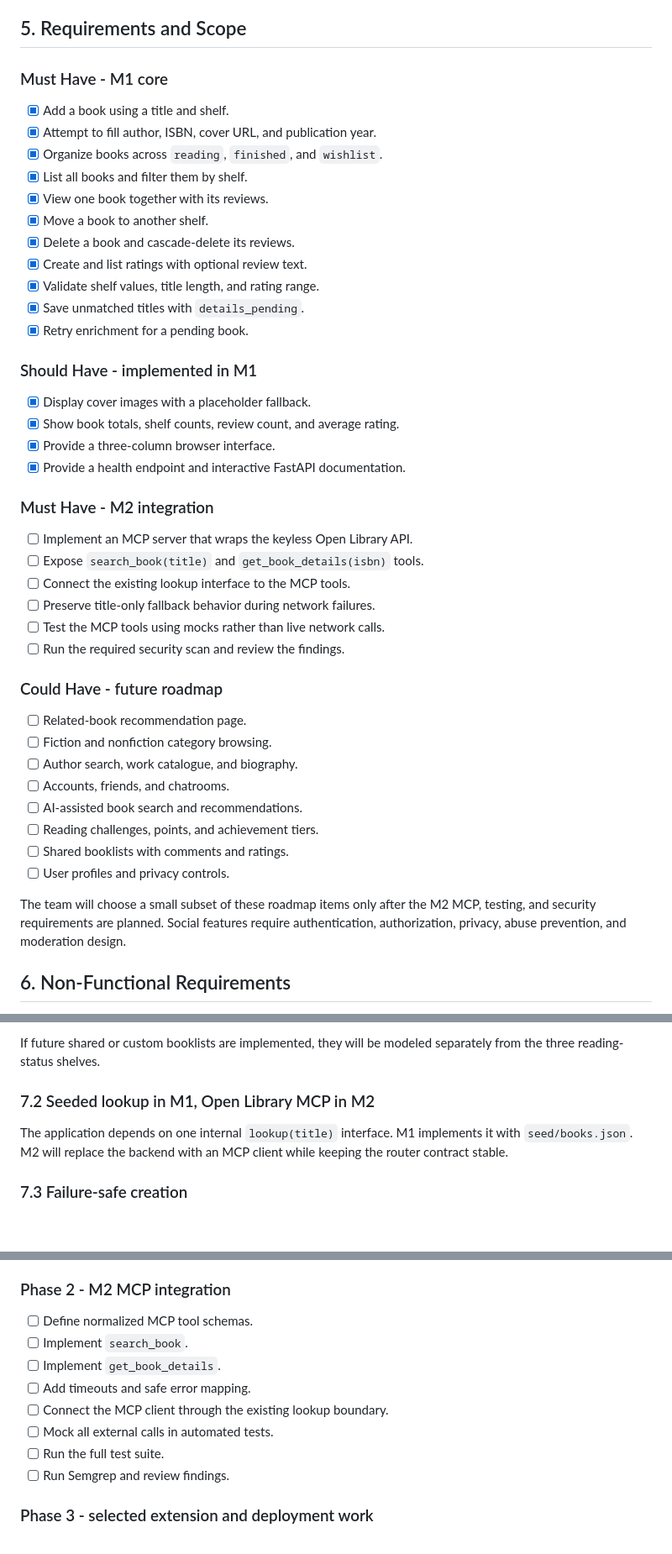
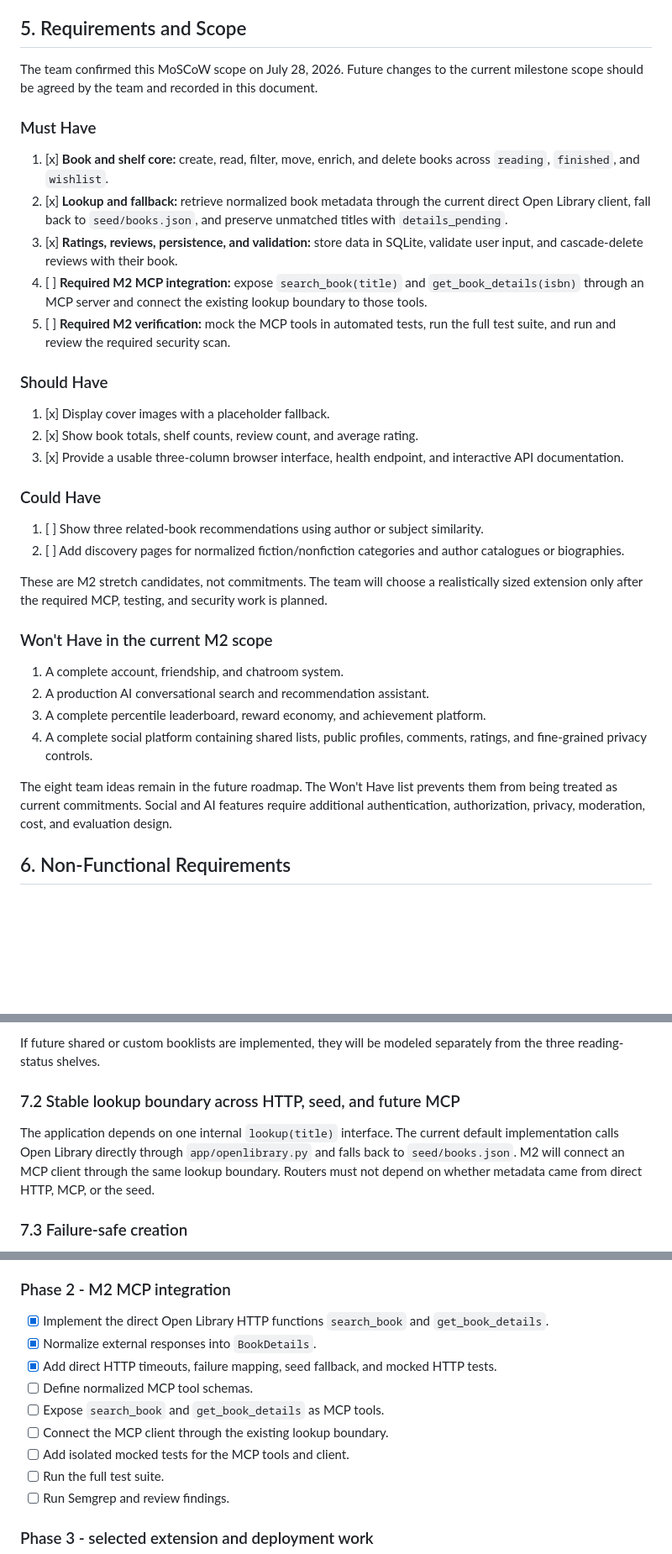
Before and after one commit to kakeiz824-png/ELEC-A-Gourp-2, a Markdown page: DESIGN.md, 3 parts joined by grey strips. Shown at 84% size. Rendered like a GitHub page; blank space fills up the shorter version.

Commit message:
Add files via upload
Update DESIGN.md with confirmed scope and current architecture

```diff
--- a/DESIGN.md
+++ b/DESIGN.md
@@ -79,50 +101,51 @@ for M2.
 
 ## 5. Requirements and Scope
 
-### Must Have - M1 core
+The team confirmed this MoSCoW scope on July 28, 2026. Future changes to the current
+milestone scope should be agreed by the team and recorded in this document.
 
-- [x] Add a book using a title and shelf.
-- [x] Attempt to fill author, ISBN, cover URL, and publication year.
-- [x] Organize books across `reading`, `finished`, and `wishlist`.
-- [x] List all books and filter them by shelf.
-- [x] View one book together with its reviews.
-- [x] Move a book to another shelf.
-- [x] Delete a book and cascade-delete its reviews.
-- [x] Create and list ratings with optional review text.
-- [x] Validate shelf values, title length, and rating range.
-- [x] Save unmatched titles with `details_pending`.
-- [x] Retry enrichment for a pending book.
+### Must Have
 
-### Should Have - implemented in M1
+1. [x] **Book and shelf core:** create, read, filter, move, enrich, and delete books
+   across `reading`, `finished`, and `wishlist`.
+2. [x] **Lookup and fallback:** retrieve normalized book metadata through the current
+   direct Open Library client, fall back to `seed/books.json`, and preserve unmatched
+   titles with `details_pending`.
+3. [x] **Ratings, reviews, persistence, and validation:** store data in SQLite, validate
+   user input, and cascade-delete reviews with their book.
+4. [ ] **Required M2 MCP integration:** expose `search_book(title)` and
+   `get_book_details(isbn)` through an MCP server and connect the existing lookup
+   boundary to those tools.
+5. [ ] **Required M2 verification:** mock the MCP tools in automated tests, run the
+   full test suite, and run and review the required security scan.
 
-- [x] Display cover images with a placeholder fallback.
-- [x] Show book totals, shelf counts, review count, and average rating.
-- [x] Provide a three-column browser interface.
-- [x] Provide a health endpoint and interactive FastAPI documentation.
+### Should Have
 
-### Must Have - M2 integration
+1. [x] Display cover images with a placeholder fallback.
+2. [x] Show book totals, shelf counts, review count, and average rating.
+3. [x] Provide a usable three-column browser interface, health endpoint, and
+   interactive API documentation.
 
-- [ ] Implement an MCP server that wraps the keyless Open Library API.
-- [ ] Expose `search_book(title)` and `get_book_details(isbn)` tools.
-- [ ] Connect the existing lookup interface to the MCP tools.
-- [ ] Preserve title-only fallback behavior during network failures.
-- [ ] Test the MCP tools using mocks rather than live network calls.
-- [ ] Run the required security scan and review the findings.
+### Could Have
 
-### Could Have - future roadmap
+1. [ ] Show three related-book recommendations using author or subject similarity.
+2. [ ] Add discovery pages for normalized fiction/nonfiction categories and author
+   catalogues or biographies.
 
-- [ ] Related-book recommendation page.
-- [ ] Fiction and nonfiction category browsing.
-- [ ] Author search, work catalogue, and biography.
-- [ ] Accounts, friends, and chatrooms.
-- [ ] AI-assisted book search and recommendations.
-- [ ] Reading challenges, points, and achievement tiers.
-- [ ] Shared booklists with comments and ratings.
-- [ ] User profiles and privacy controls.
+These are M2 stretch candidates, not commitments. The team will choose a realistically
+sized extension only after the required MCP, testing, and security work is planned.
 
-The team will choose a small subset of these roadmap items only after the M2 MCP,
-testing, and security requirements are planned. Social features require authentication,
-authorization, privacy, abuse prevention, and moderation design.
+### Won't Have in the current M2 scope
+
+1. A complete account, friendship, and chatroom system.
+2. A production AI conversational search and recommendation assistant.
+3. A complete percentile leaderboard, reward economy, and achievement platform.
+4. A complete social platform containing shared lists, public profiles, comments,
+   ratings, and fine-grained privacy controls.
+
+The eight team ideas remain in the future roadmap. The Won't Have list prevents them
+from being treated as current commitments. Social and AI features require additional
+authentication, authorization, privacy, moderation, cost, and evaluation design.
 
 ## 6. Non-Functional Requirements
 
@@ -149,11 +172,12 @@ Moving a book requires a single update and no join table.
 If future shared or custom booklists are implemented, they will be modeled separately
 from the three reading-status shelves.
 
-### 7.2 Seeded lookup in M1, Open Library MCP in M2
+### 7.2 Stable lookup boundary across HTTP, seed, and future MCP
 
-The application depends on one internal `lookup(title)` interface. M1 implements it
-with `seed/books.json`. M2 will replace the backend with an MCP client while keeping
-the router contract stable.
+The application depends on one internal `lookup(title)` interface. The current default
+implementation calls Open Library directly through `app/openlibrary.py` and falls back
+to `seed/books.json`. M2 will connect an MCP client through the same lookup boundary.
+Routers must not depend on whether metadata came from direct HTTP, MCP, or the seed.
 
 ### 7.3 Failure-safe creation
 
@@ -346,12 +380,14 @@ The `mcp-server/` directory does not exist in M1. It will be added during M2.
 
 ### Phase 2 - M2 MCP integration
 
+- [x] Implement the direct Open Library HTTP functions `search_book` and
+  `get_book_details`.
+- [x] Normalize external responses into `BookDetails`.
+- [x] Add direct HTTP timeouts, failure mapping, seed fallback, and mocked HTTP tests.
 - [ ] Define normalized MCP tool schemas.
-- [ ] Implement `search_book`.
-- [ ] Implement `get_book_details`.
-- [ ] Add timeouts and safe error mapping.
+- [ ] Expose `search_book` and `get_book_details` as MCP tools.
 - [ ] Connect the MCP client through the existing lookup boundary.
-- [ ] Mock all external calls in automated tests.
+- [ ] Add isolated mocked tests for the MCP tools and client.
 - [ ] Run the full test suite.
 - [ ] Run Semgrep and review findings.
 
```
Also changed, not shown: other parts of DESIGN.md (+59 -20 lines).
